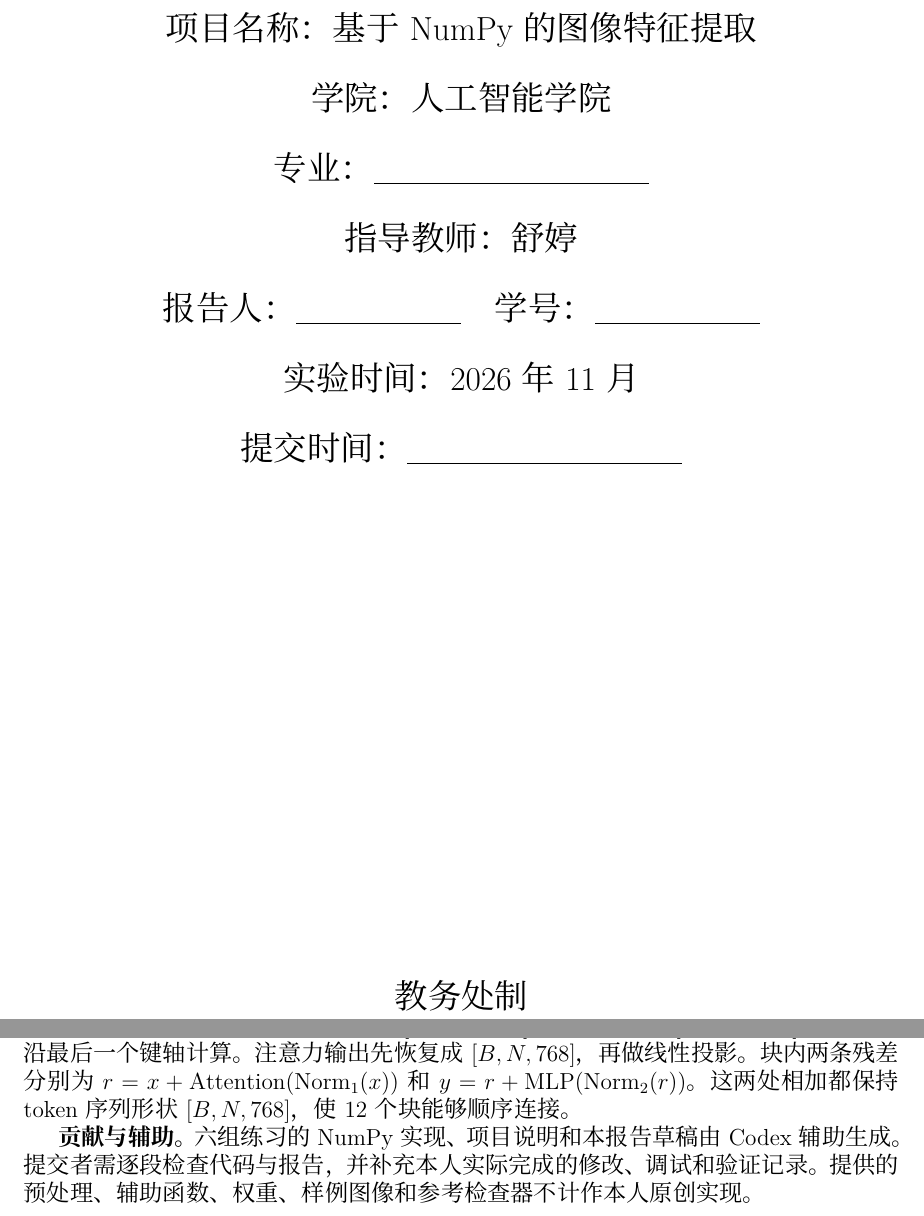
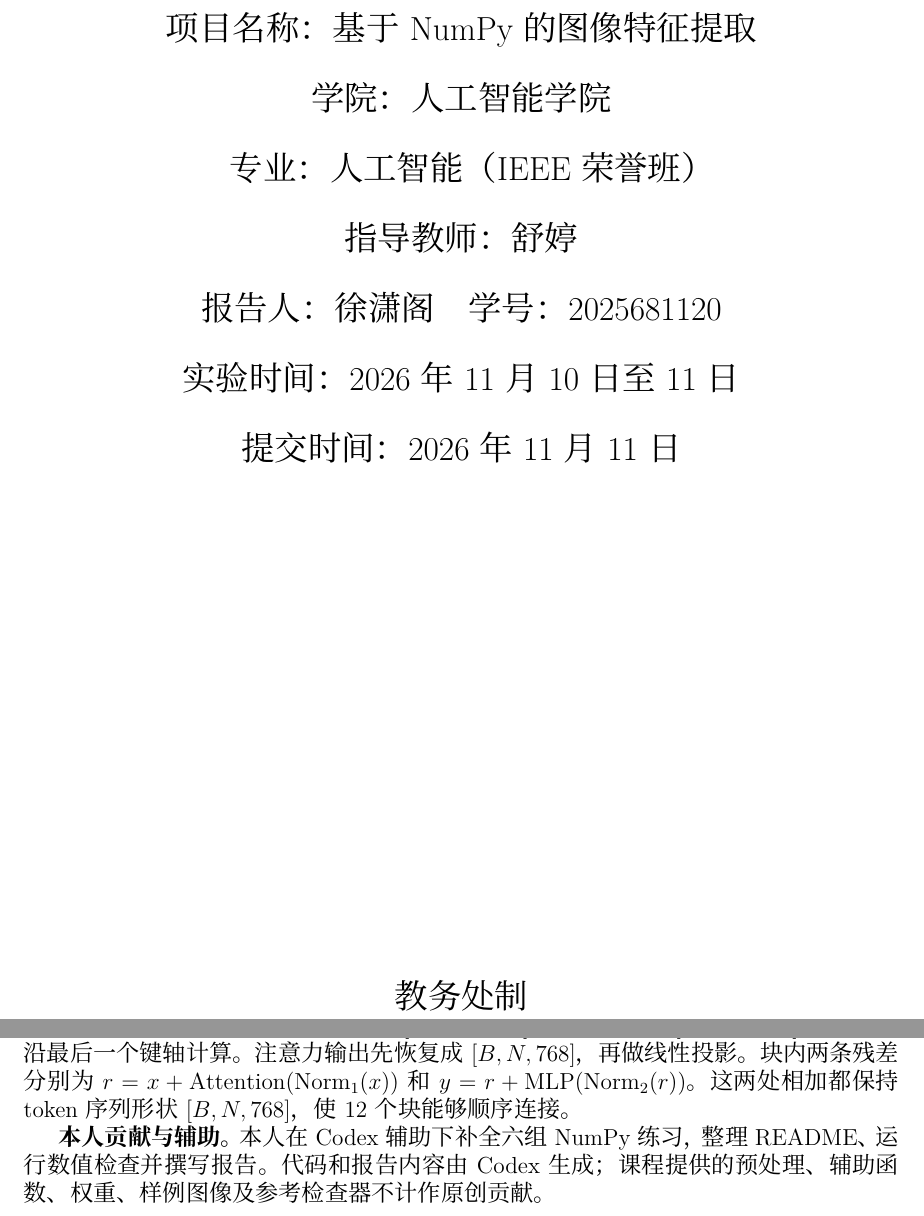
Before and after one commit to xiaogex57/project1-numpy-image-encoder, a LaTeX document (report/main.tex): two parts of pages 1 and 2 of 4, joined at a grey line, cut so that both start at the same text. Compiled offline with XeLaTeX; a missing font is replaced by an installed copy or a similar font.

Commit message:
Personalize and finalize experiment report

```diff
--- a/report/main.tex
+++ b/report/main.tex
@@ -14,15 +14,15 @@
 \vspace{0.5cm}
 {\Large 学院：人工智能学院\par}
 \vspace{0.5cm}
-{\Large 专业：\underline{\hspace{5cm}}\par}
+{\Large 专业：人工智能（IEEE 荣誉班）\par}
 \vspace{0.5cm}
 {\Large 指导教师：舒婷\par}
 \vspace{0.5cm}
-{\Large 报告人：\underline{\hspace{3cm}}\quad 学号：\underline{\hspace{3cm}}\par}
+{\Large 报告人：徐潇阁\quad 学号：2025681120\par}
 \vspace{0.5cm}
-{\Large 实验时间：2026年11月\par}
+{\Large 实验时间：2026年11月10日至11日\par}
 \vspace{0.5cm}
-{\Large 提交时间：\underline{\hspace{5cm}}\par}
+{\Large 提交时间：2026年11月11日\par}
 \vfill {\Large 教务处制\par}
 \end{titlepage}
 
@@ -45,7 +45,7 @@
 
 多头计算中，$Q,K,V$ 的形状均为 $[B,12,N,64]$，分数矩阵为 $[B,12,N,N]$；softmax 沿最后一个键轴计算。注意力输出先恢复成 $[B,N,768]$，再做线性投影。块内两条残差分别为 $r=x+\mathrm{Attention}(\mathrm{Norm}_1(x))$ 和 $y=r+\mathrm{MLP}(\mathrm{Norm}_2(r))$。这两处相加都保持 token 序列形状 $[B,N,768]$，使 12 个块能够顺序连接。
 
-\textbf{贡献与辅助。} 六组练习的 NumPy 实现、项目说明和本报告草稿由 Codex 辅助生成。提交者需逐段检查代码与报告，并补充本人实际完成的修改、调试和验证记录。提供的预处理、辅助函数、权重、样例图像和参考检查器不计作本人原创实现。
+\textbf{本人贡献与辅助。} 本人在 Codex 辅助下补全六组 NumPy 练习，整理 README、运行数值检查并撰写报告。代码和报告内容由 Codex 生成；课程提供的预处理、辅助函数、权重、样例图像及参考检查器不计作原创贡献。
 
 \section{Results：结果与证据}
 运行环境为 Python 3.14.3、NumPy 2.4.4、Pillow 12.2.0。执行
```
Also changed, not shown: README.md, report/main.pdf.
